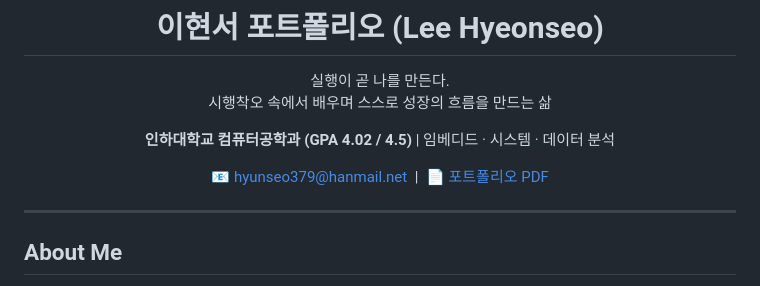
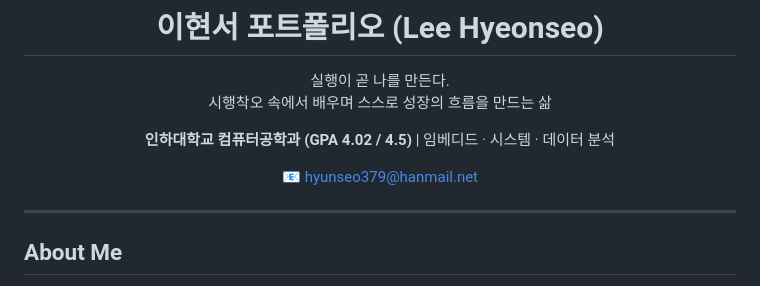
Before and after one commit to hynsxo/hynsxo.github.io, a Markdown page: README.md, the part around the change. Drawn GitHub-style.

Commit message:
update : index.html
Removed portfolio link from README.

```diff
--- a/README.md
+++ b/README.md
@@ -8,7 +8,7 @@
 
 **인하대학교 컴퓨터공학과 (GPA 4.02 / 4.5)** | 임베디드 · 시스템 · 데이터 분석
 
-📧 hyunseo379@hanmail.net &nbsp;|&nbsp; 📄 [포트폴리오 PDF](./이현서_포트폴리오.pdf)
+📧 hyunseo379@hanmail.net
 
 </div>
 
```
